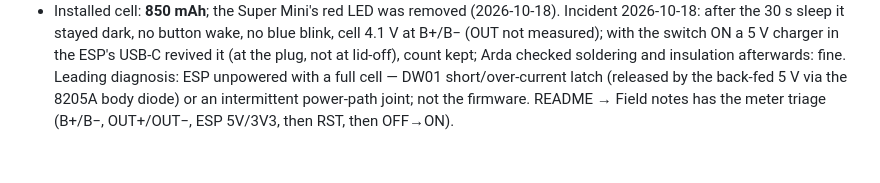
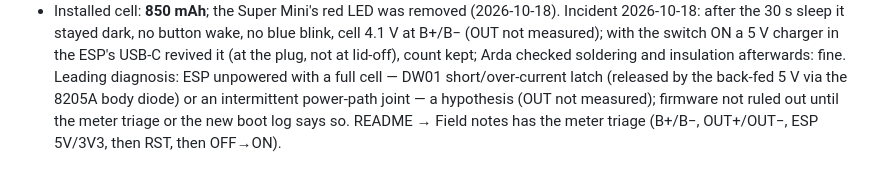
Before and after one commit to Ardakilic/esp32-tally, a Markdown page: CLAUDE.md, the part around the change. GitHub-like rendering.

```diff
--- a/CLAUDE.md
+++ b/CLAUDE.md
@@ -432,5 +432,6 @@ notch, (ESP_X + SKIRT_NOTCH_W/2 + OPEN_W/2)/2.
   the ESP's USB-C revived it (at the plug, not at lid-off), count kept; Arda checked
   soldering and insulation afterwards: fine. Leading diagnosis: ESP unpowered with a full
   cell — DW01 short/over-current latch (released by the back-fed 5 V via the 8205A
-  body diode) or an intermittent power-path joint; not the firmware. README → Field
+  body diode) or an intermittent power-path joint — a hypothesis (OUT not measured); firmware
+  not ruled out until the meter triage or the new boot log says so. README → Field
   notes has the meter triage (B+/B−, OUT+/OUT−, ESP 5V/3V3, then RST, then OFF→ON).
```
Also changed, not shown: README.md (+13 -9 lines).
